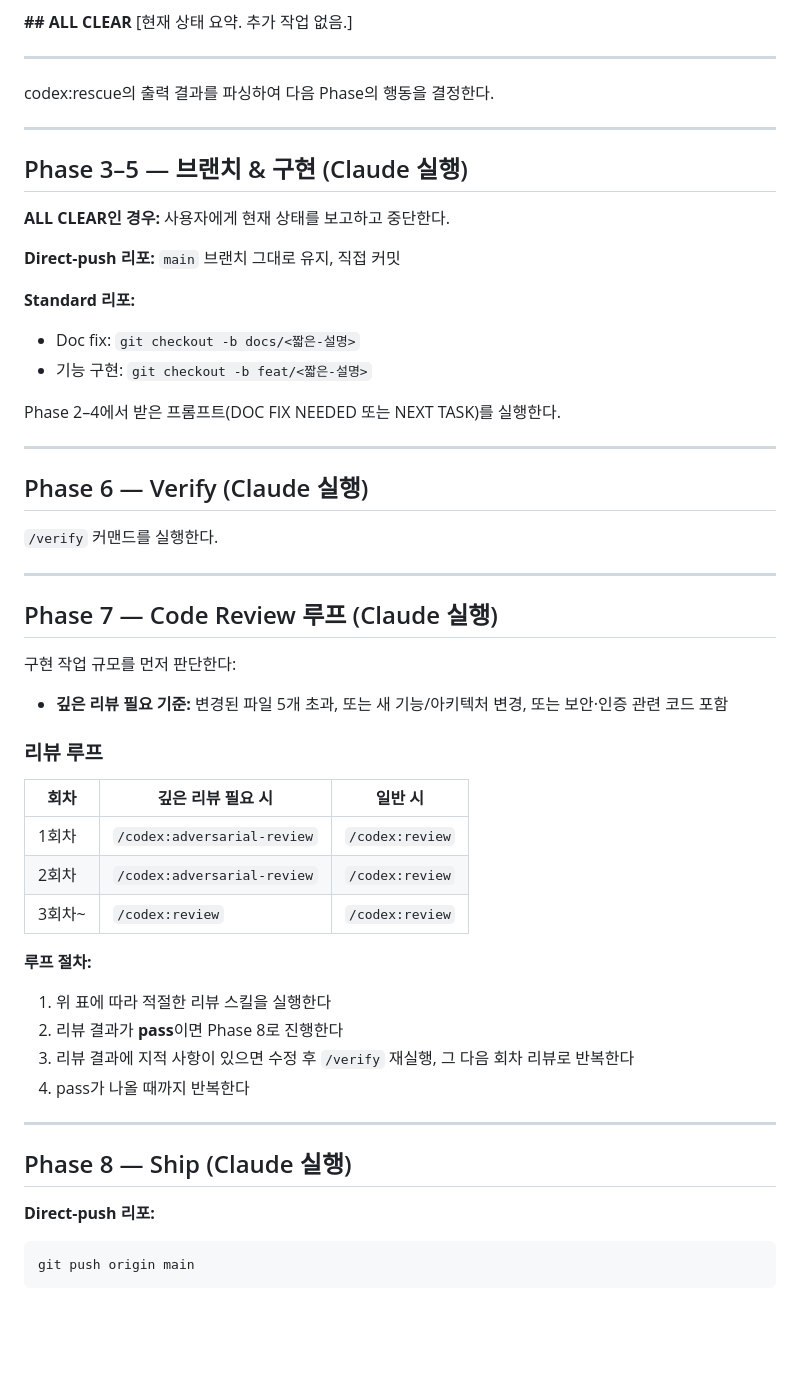
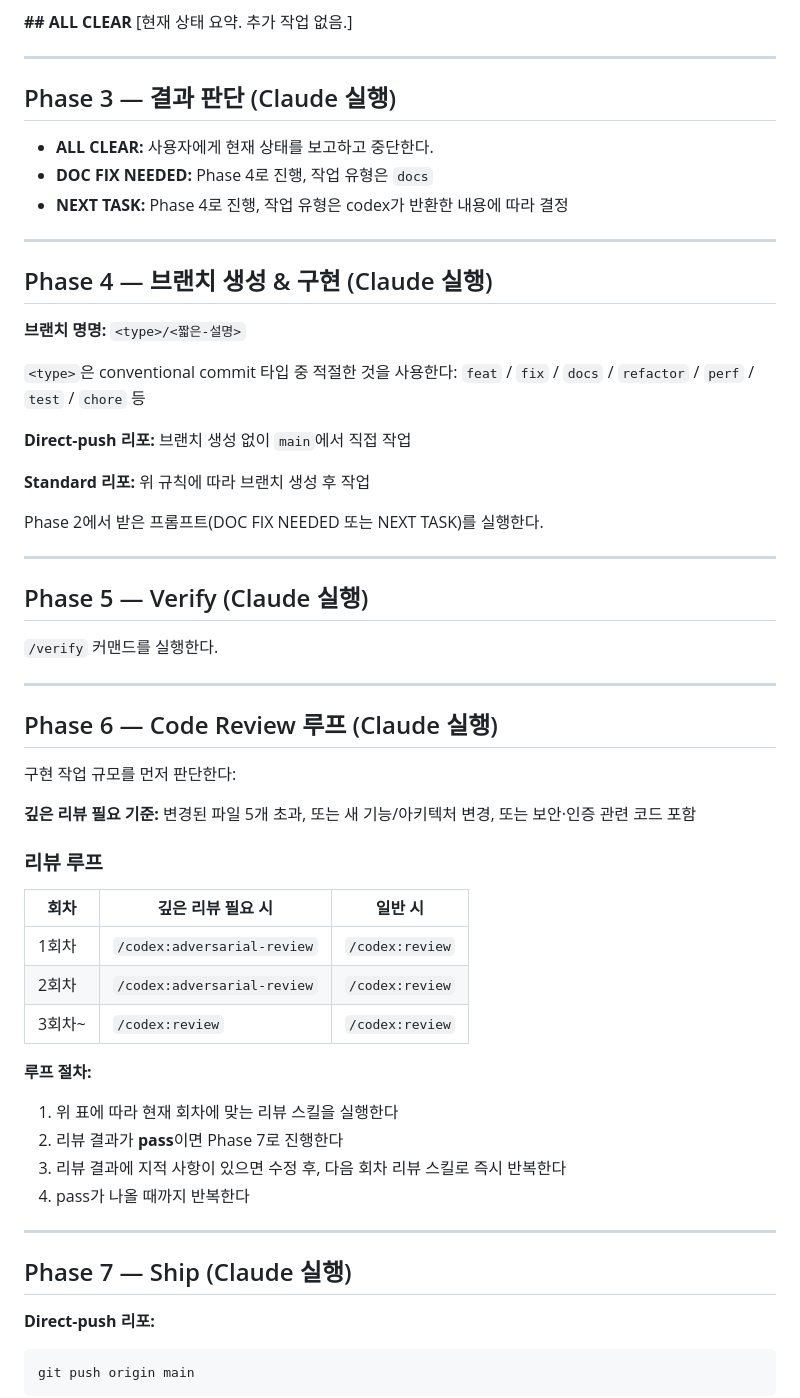
Before and after one commit to alxdr3k/xef-scale, a Markdown page: .claude/commands/dev-cycle.md, the part around one of its changes. Drawn GitHub-style; blank space fills up the shorter version.

Commit message:
chore: sync shared commands from alxdr3k/my-skill

```diff
--- a/.claude/commands/dev-cycle.md
+++ b/.claude/commands/dev-cycle.md
@@ -62,35 +69,40 @@ git pull origin main
 
 ---
 
-codex:rescue의 출력 결과를 파싱하여 다음 Phase의 행동을 결정한다.
+## Phase 3 — 결과 판단 (Claude 실행)
+
+- **ALL CLEAR:** 사용자에게 현재 상태를 보고하고 중단한다.
+- **DOC FIX NEEDED:** Phase 4로 진행, 작업 유형은 `docs`
+- **NEXT TASK:** Phase 4로 진행, 작업 유형은 codex가 반환한 내용에 따라 결정
 
 ---
 
-## Phase 3–5 — 브랜치 & 구현 (Claude 실행)
+## Phase 4 — 브랜치 생성 & 구현 (Claude 실행)
 
-**ALL CLEAR인 경우:** 사용자에게 현재 상태를 보고하고 중단한다.
+**브랜치 명명:** `<type>/<짧은-설명>`
 
-**Direct-push 리포:** `main` 브랜치 그대로 유지, 직접 커밋
+`<type>`은 conventional commit 타입 중 적절한 것을 사용한다:
+`feat` / `fix` / `docs` / `refactor` / `perf` / `test` / `chore` 등
 
-**Standard 리포:**
-- Doc fix: `git checkout -b docs/<짧은-설명>`
-- 기능 구현: `git checkout -b feat/<짧은-설명>`
+**Direct-push 리포:** 브랜치 생성 없이 `main`에서 직접 작업
 
-Phase 2–4에서 받은 프롬프트(DOC FIX NEEDED 또는 NEXT TASK)를 실행한다.
+**Standard 리포:** 위 규칙에 따라 브랜치 생성 후 작업
+
+Phase 2에서 받은 프롬프트(DOC FIX NEEDED 또는 NEXT TASK)를 실행한다.
 
 ---
 
-## Phase 6 — Verify (Claude 실행)
+## Phase 5 — Verify (Claude 실행)
 
 `/verify` 커맨드를 실행한다.
 
 ---
 
-## Phase 7 — Code Review 루프 (Claude 실행)
+## Phase 6 — Code Review 루프 (Claude 실행)
 
 구현 작업 규모를 먼저 판단한다:
 
-- **깊은 리뷰 필요 기준:** 변경된 파일 5개 초과, 또는 새 기능/아키텍처 변경, 또는 보안·인증 관련 코드 포함
+**깊은 리뷰 필요 기준:** 변경된 파일 5개 초과, 또는 새 기능/아키텍처 변경, 또는 보안·인증 관련 코드 포함
 
 ### 리뷰 루프
 
@@ -101,14 +113,14 @@ Phase 2–4에서 받은 프롬프트(DOC FIX NEEDED 또는 NEXT TASK)를 실행
 | 3회차~ | `/codex:review` | `/codex:review` |
 
 **루프 절차:**
-1. 위 표에 따라 적절한 리뷰 스킬을 실행한다
-2. 리뷰 결과가 **pass**이면 Phase 8로 진행한다
-3. 리뷰 결과에 지적 사항이 있으면 수정 후 `/verify` 재실행, 그 다음 회차 리뷰로 반복한다
+1. 위 표에 따라 현재 회차에 맞는 리뷰 스킬을 실행한다
+2. 리뷰 결과가 **pass**이면 Phase 7로 진행한다
+3. 리뷰 결과에 지적 사항이 있으면 수정 후, 다음 회차 리뷰 스킬로 즉시 반복한다
 4. pass가 나올 때까지 반복한다
 
 ---
 
-## Phase 8 — Ship (Claude 실행)
+## Phase 7 — Ship (Claude 실행)
 
 **Direct-push 리포:**
 
```
Also changed, not shown: other parts of .claude/commands/dev-cycle.md (+10 -3 lines).
